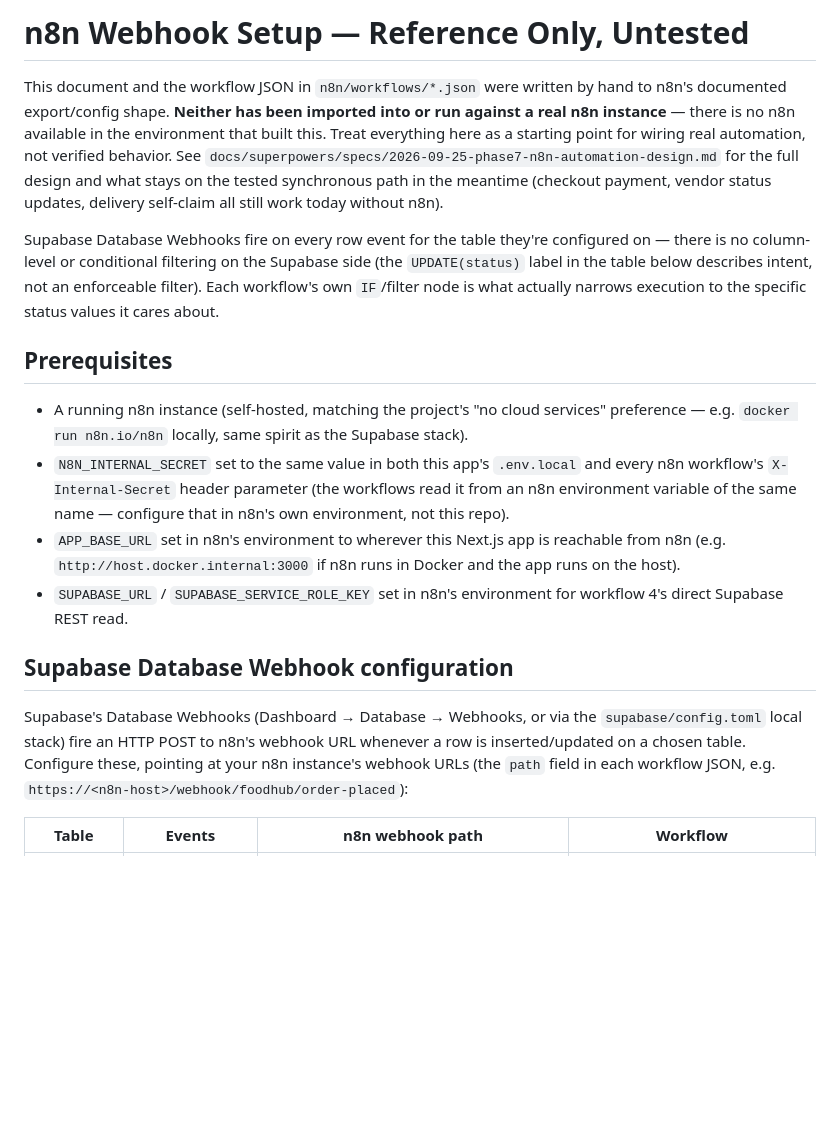
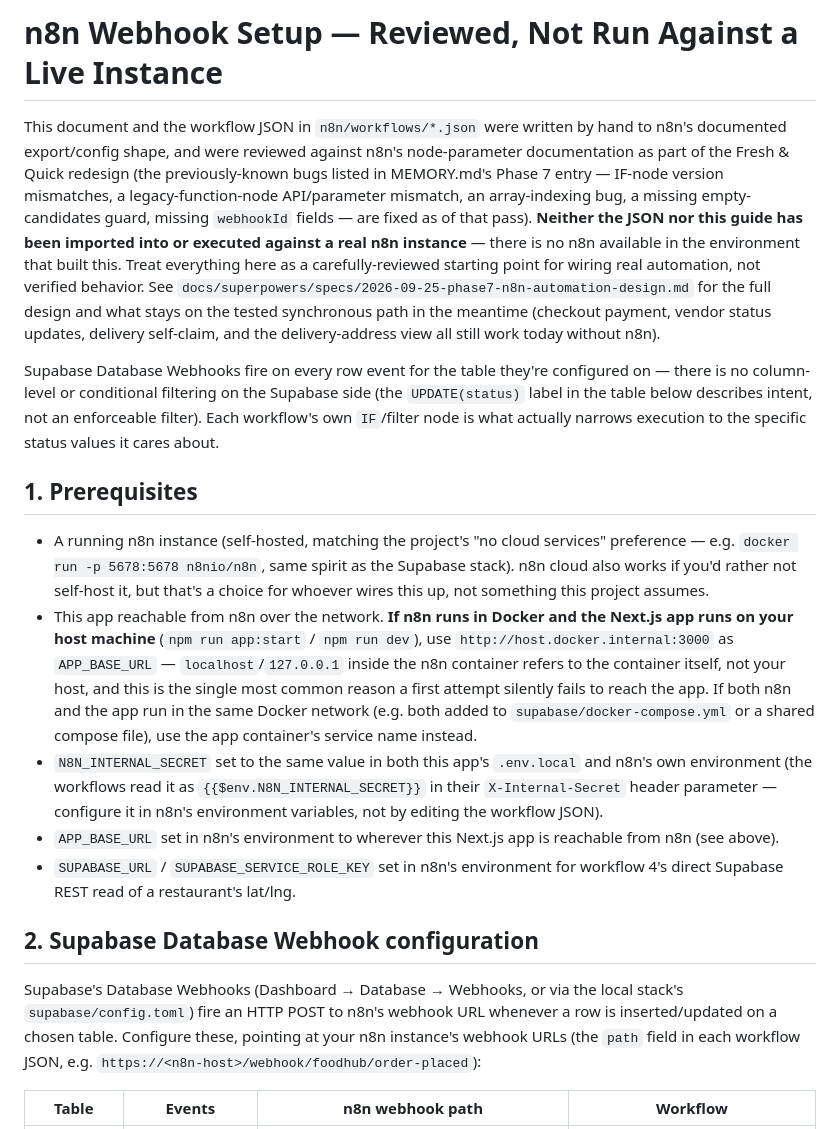
Before and after one commit to vishalshah737704/Fresh-Quick, a Markdown page: docs/n8n-webhook-setup.md, the part around one of its changes. Drawn GitHub-style; blank space fills up the shorter version.

Commit message:
docs: rewrite n8n setup guide as a full walkthrough after fixing known workflow bugs

```diff
--- a/docs/n8n-webhook-setup.md
+++ b/docs/n8n-webhook-setup.md
@@ -1,14 +1,20 @@
-# n8n Webhook Setup — Reference Only, Untested
+# n8n Webhook Setup — Reviewed, Not Run Against a Live Instance
 
 This document and the workflow JSON in `n8n/workflows/*.json` were written
-by hand to n8n's documented export/config shape. **Neither has been
-imported into or run against a real n8n instance** — there is no n8n
-available in the environment that built this. Treat everything here as a
-starting point for wiring real automation, not verified behavior. See
-`docs/superpowers/specs/2026-09-25-phase7-n8n-automation-design.md` for
-the full design and what stays on the tested synchronous path in the
-meantime (checkout payment, vendor status updates, delivery self-claim all
-still work today without n8n).
+by hand to n8n's documented export/config shape, and were reviewed against
+n8n's node-parameter documentation as part of the Fresh & Quick redesign
+(the previously-known bugs listed in MEMORY.md's Phase 7 entry — IF-node
+version mismatches, a legacy-function-node API/parameter mismatch, an
+array-indexing bug, a missing empty-candidates guard, missing `webhookId`
+fields — are fixed as of that pass). **Neither the JSON nor this guide has
+been imported into or executed against a real n8n instance** — there is no
+n8n available in the environment that built this. Treat everything here as
+a carefully-reviewed starting point for wiring real automation, not
+verified behavior. See
+`docs/superpowers/specs/2026-09-25-phase7-n8n-automation-design.md` for the
+full design and what stays on the tested synchronous path in the meantime
+(checkout payment, vendor status updates, delivery self-claim, and the
+delivery-address view all still work today without n8n).
 
 Supabase Database Webhooks fire on every row event for the table they're
 configured on — there is no column-level or conditional filtering on the
@@ -17,27 +23,37 @@ intent, not an enforceable filter). Each workflow's own `IF`/filter node is
 what actually narrows execution to the specific status values it cares
 about.
 
-## Prerequisites
+## 1. Prerequisites
 
 - A running n8n instance (self-hosted, matching the project's "no cloud
-  services" preference — e.g. `docker run n8n.io/n8n` locally, same spirit
-  as the Supabase stack).
+  services" preference — e.g. `docker run -p 5678:5678 n8nio/n8n`, same
+  spirit as the Supabase stack). n8n cloud also works if you'd rather not
+  self-host it, but that's a choice for whoever wires this up, not
+  something this project assumes.
+- This app reachable from n8n over the network. **If n8n runs in Docker
+  and the Next.js app runs on your host machine** (`npm run app:start` /
+  `npm run dev`), use `http://host.docker.internal:3000` as `APP_BASE_URL`
+  — `localhost`/`127.0.0.1` inside the n8n container refers to the
+  container itself, not your host, and this is the single most common
+  reason a first attempt silently fails to reach the app. If both n8n and
+  the app run in the same Docker network (e.g. both added to
+  `supabase/docker-compose.yml` or a shared compose file), use the app
+  container's service name instead.
 - `N8N_INTERNAL_SECRET` set to the same value in both this app's
-  `.env.local` and every n8n workflow's `X-Internal-Secret` header
-  parameter (the workflows read it from an n8n environment variable of
-  the same name — configure that in n8n's own environment, not this
-  repo).
+  `.env.local` and n8n's own environment (the workflows read it as
+  `{{$env.N8N_INTERNAL_SECRET}}` in their `X-Internal-Secret` header
+  parameter — configure it in n8n's environment variables, not by editing
+  the workflow JSON).
 - `APP_BASE_URL` set in n8n's environment to wherever this Next.js app is
-  reachable from n8n (e.g. `http://host.docker.internal:3000` if n8n runs
-  in Docker and the app runs on the host).
+  reachable from n8n (see above).
 - `SUPABASE_URL` / `SUPABASE_SERVICE_ROLE_KEY` set in n8n's environment
-  for workflow 4's direct Supabase REST read.
+  for workflow 4's direct Supabase REST read of a restaurant's lat/lng.
 
-## Supabase Database Webhook configuration
+## 2. Supabase Database Webhook configuration
 
 Supabase's Database Webhooks (Dashboard → Database → Webhooks, or via the
-`supabase/config.toml` local stack) fire an HTTP POST to n8n's webhook URL
-whenever a row is inserted/updated on a chosen table. Configure these,
+local stack's `supabase/config.toml`) fire an HTTP POST to n8n's webhook
+URL whenever a row is inserted/updated on a chosen table. Configure these,
 pointing at your n8n instance's webhook URLs (the `path` field in each
 workflow JSON, e.g. `https://<n8n-host>/webhook/foodhub/order-placed`):
 
```
Also changed, not shown: other parts of docs/n8n-webhook-setup.md (+92 -13 lines).
